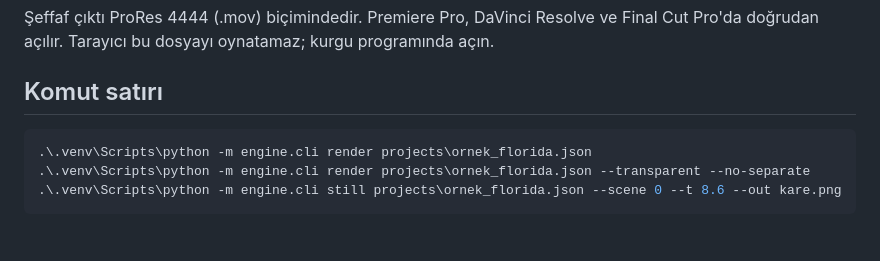
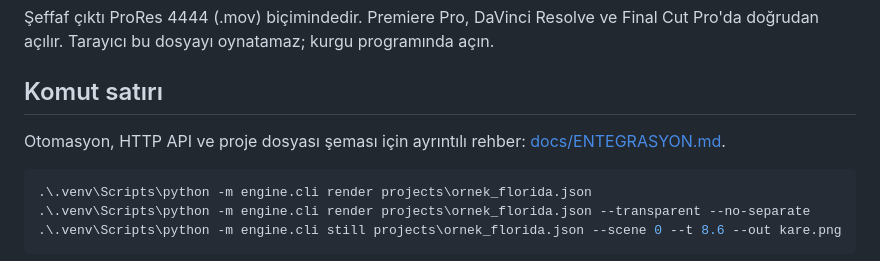
Before and after one commit to bemonths/harita-studyosu, a Markdown page: README.md, the part around the change. Rendered like a GitHub page; blank space fills up the shorter version.

Commit message:
Entegrasyon rehberi ve yapay zeka ajanları için notlar
Co-Authored-By: Claude Opus 5.5 <noreply@anthropic.com>

````diff
--- a/README.md
+++ b/README.md
@@ -49,6 +49,8 @@ py -3.12 -m venv .venv
 
 ## Komut satırı
 
+Otomasyon, HTTP API ve proje dosyası şeması için ayrıntılı rehber: [docs/ENTEGRASYON.md](docs/ENTEGRASYON.md).
+
 ```powershell
 .\.venv\Scripts\python -m engine.cli render projects\ornek_florida.json
 .\.venv\Scripts\python -m engine.cli render projects\ornek_florida.json --transparent --no-separate
````
Also changed, not shown: AGENTS.md (added, +16 -0 lines), docs/ENTEGRASYON.md (added, +319 -0 lines).
